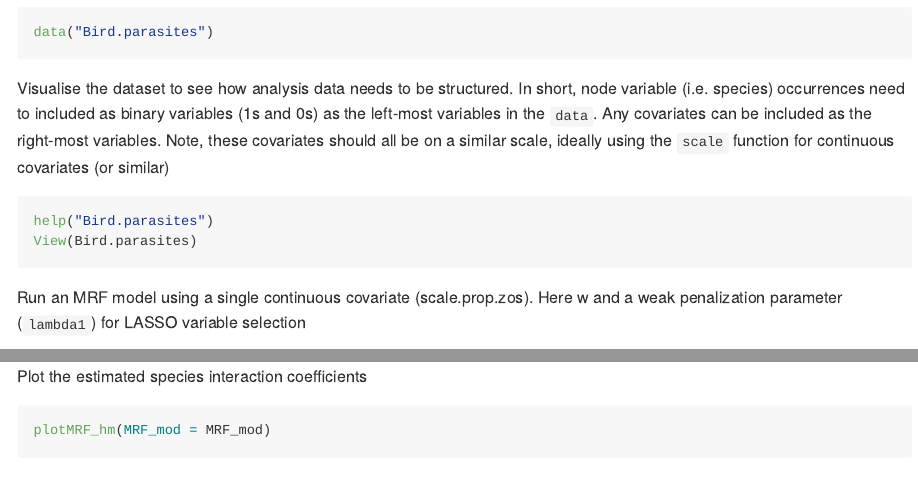
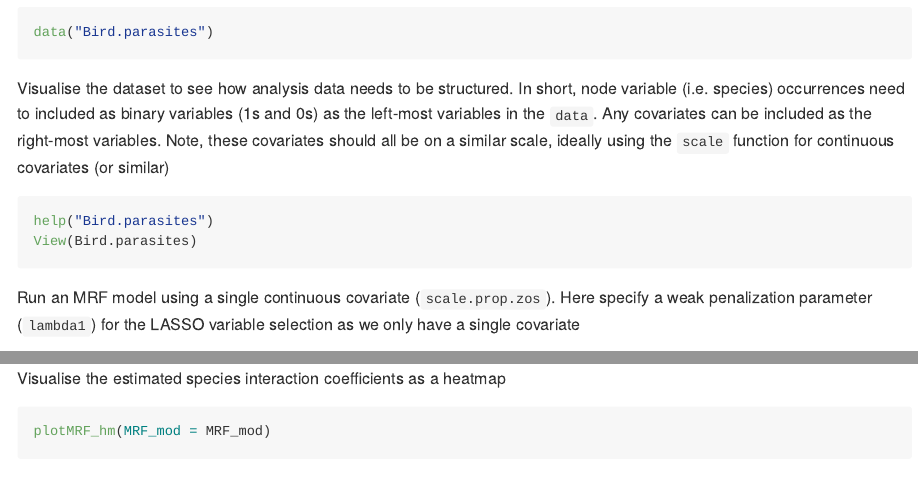
Before and after one commit to nicholasjclark/MRFcov, an R Markdown document (README.Rmd): the page in a window 1100 px wide, from 610 px down, and a second part further down, joined at a grey line. Rendered offline with R 4.5, knitr and Pandoc, with nearby package versions; some code elsewhere in the file could not run offline.

Commit message:
Updated readme doc

````diff
--- a/README.Rmd
+++ b/README.Rmd
@@ -44,5 +44,5 @@ help("Bird.parasites")
 View(Bird.parasites)
 ```
 
-Run an MRF model using a single continuous covariate (scale.prop.zos). Here w and a weak penalization parameter (`lambda1`) for LASSO variable selection
+Run an MRF model using a single continuous covariate (`scale.prop.zos`). Here specify a weak penalization parameter (`lambda1`) for the LASSO variable selection as we only have a single covariate
 ```{r}
@@ -50,6 +50,6 @@ MRF_mod <- MRFcov(data = Bird.parasites, n_nodes = 4, lambda1 = 1)
 ```
 
-Plot the estimated species interaction coefficients
+Visualise the estimated species interaction coefficients as a heatmap
 ```{r fig.align = "center",fig.height=4,fig.width=4,message=FALSE}
 plotMRF_hm(MRF_mod = MRF_mod)
 ```
````
Also changed, not shown: README-unnamed-chunk-6-1.png, README-unnamed-chunk-7-1.png, README.md, README.Rmd (4 more changed lines).
